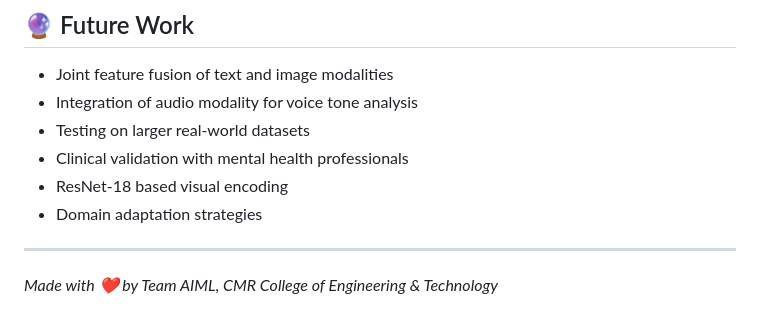
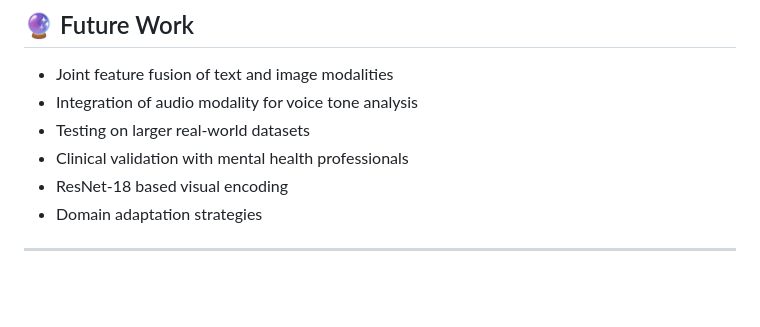
Before and after one commit to AishwaryaBoda28/depression_severity_detection, a Markdown page: README.md, the part around the change. GitHub-like rendering; blank space fills up the shorter version.

```diff
--- a/README.md
+++ b/README.md
@@ -271,5 +271,3 @@ Key references used in this project:
 - Domain adaptation strategies
 
 ---
-
-*Made with ❤️ by Team AIML, CMR College of Engineering & Technology*
```
